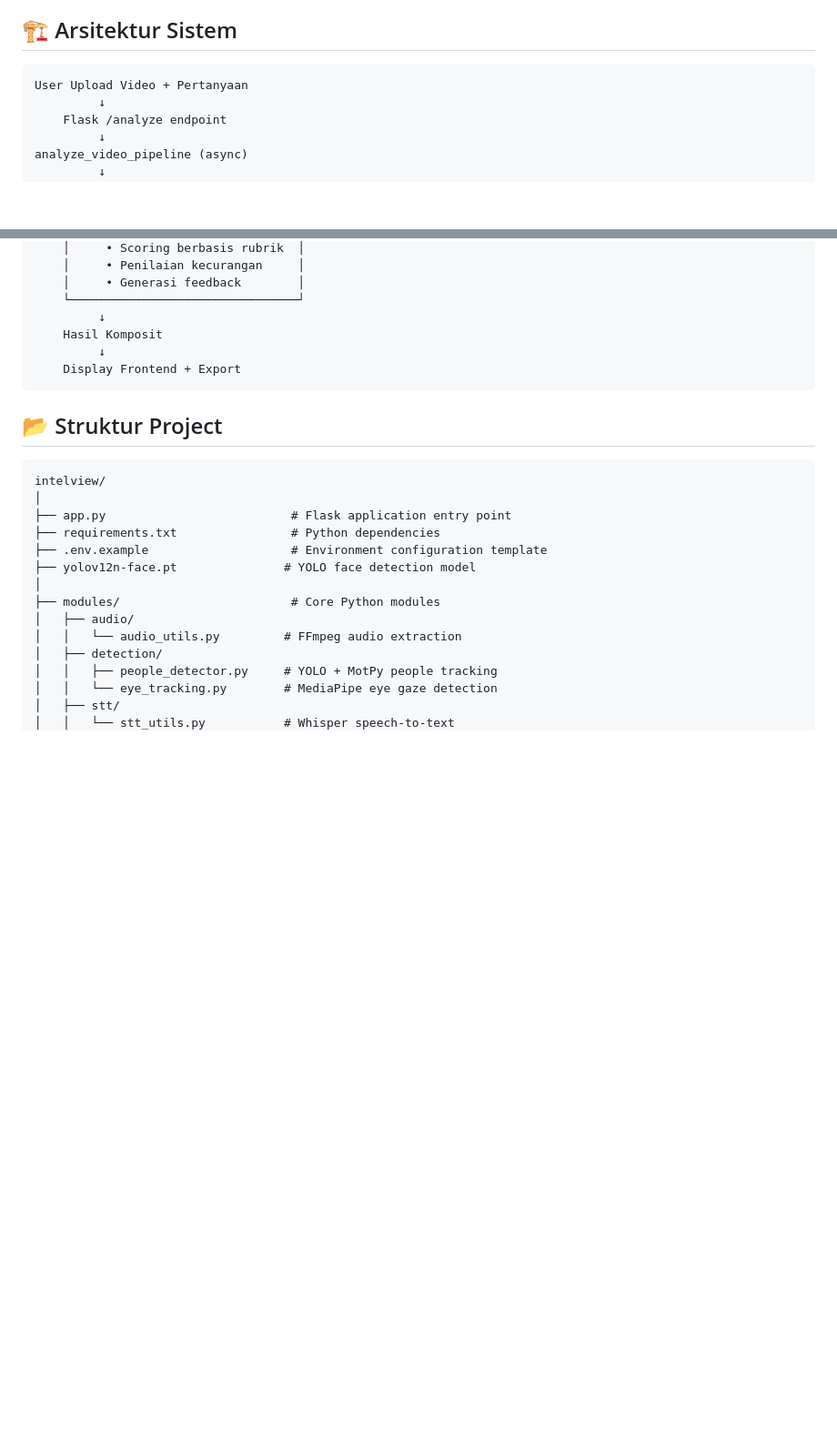
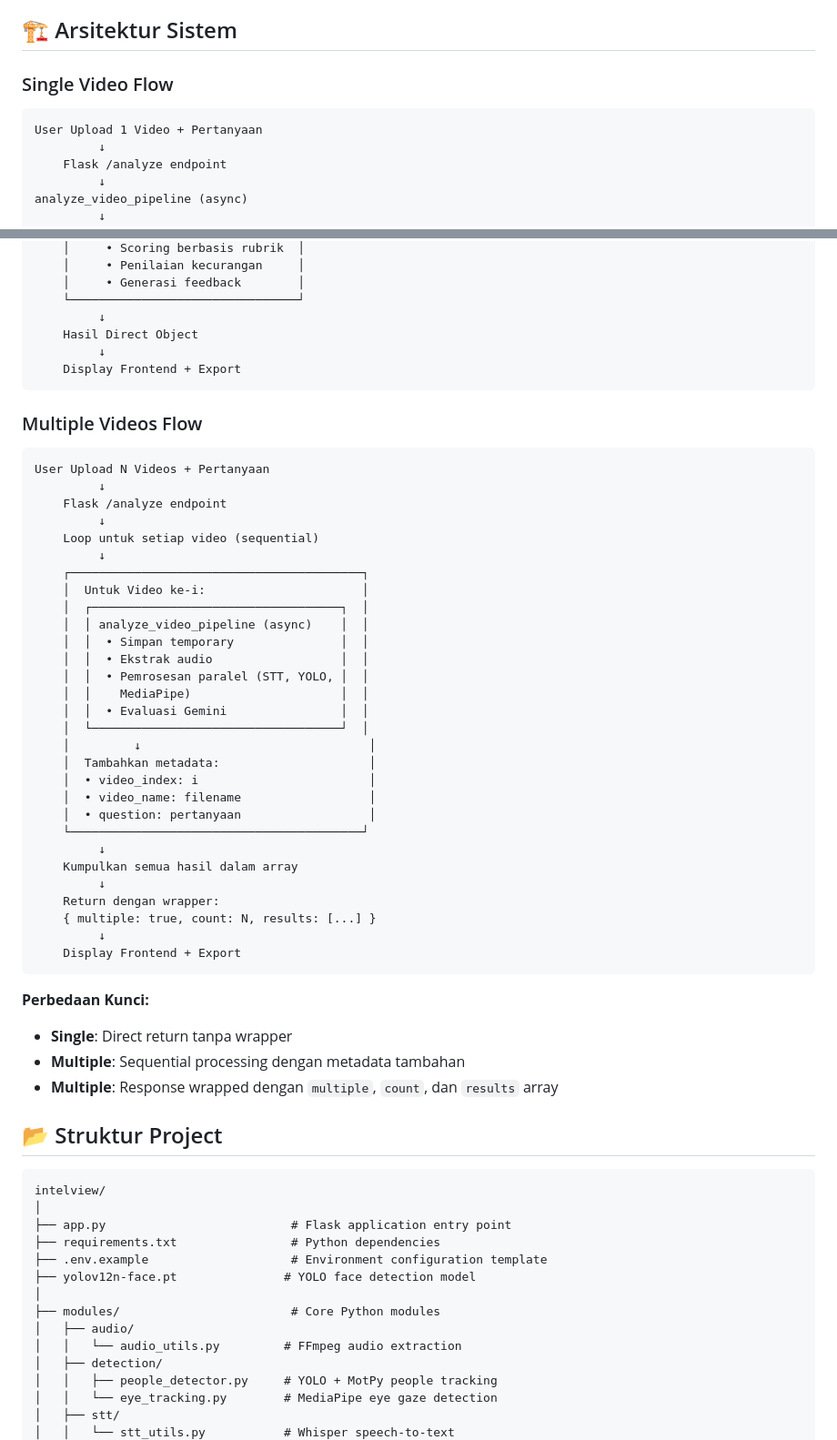
Before and after one commit to zennn08/IntelView, a Markdown page: README.md, 2 parts joined by grey strips. Shown: that part at 91% size. Rendered like a GitHub page; blank space fills up the shorter version.

````diff
--- a/README.md
+++ b/README.md
@@ -27,8 +27,9 @@ INTELVIEW adalah platform penilaian wawancara berbasis AI yang menganalisis reka
 
 ## 🏗️ Arsitektur Sistem
 
+### Single Video Flow
 ```
-User Upload Video + Pertanyaan
+User Upload 1 Video + Pertanyaan
          ↓
     Flask /analyze endpoint
          ↓
@@ -54,10 +55,48 @@ analyze_video_pipeline (async)
     │     • Generasi feedback        │
     └────────────────────────────────┘
          ↓
-    Hasil Komposit
+    Hasil Direct Object
          ↓
     Display Frontend + Export
 ```
+
+### Multiple Videos Flow
+```
+User Upload N Videos + Pertanyaan
+         ↓
+    Flask /analyze endpoint
+         ↓
+    Loop untuk setiap video (sequential)
+         ↓
+    ┌─────────────────────────────────────────┐
+    │  Untuk Video ke-i:                      │
+    │  ┌───────────────────────────────────┐  │
+    │  │ analyze_video_pipeline (async)    │  │
+    │  │  • Simpan temporary               │  │
+    │  │  • Ekstrak audio                  │  │
+    │  │  • Pemrosesan paralel (STT, YOLO, │  │
+    │  │    MediaPipe)                     │  │
+    │  │  • Evaluasi Gemini                │  │
+    │  └───────────────────────────────────┘  │
+    │         ↓                                │
+    │  Tambahkan metadata:                     │
+    │  • video_index: i                        │
+    │  • video_name: filename                  │
+    │  • question: pertanyaan                  │
+    └─────────────────────────────────────────┘
+         ↓
+    Kumpulkan semua hasil dalam array
+         ↓
+    Return dengan wrapper:
+    { multiple: true, count: N, results: [...] }
+         ↓
+    Display Frontend + Export
+```
+
+**Perbedaan Kunci:**
+- **Single**: Direct return tanpa wrapper
+- **Multiple**: Sequential processing dengan metadata tambahan
+- **Multiple**: Response wrapped dengan `multiple`, `count`, dan `results` array
 
 ## 📂 Struktur Project
 
````
Also changed, not shown: other parts of README.md (+96 -22 lines).
